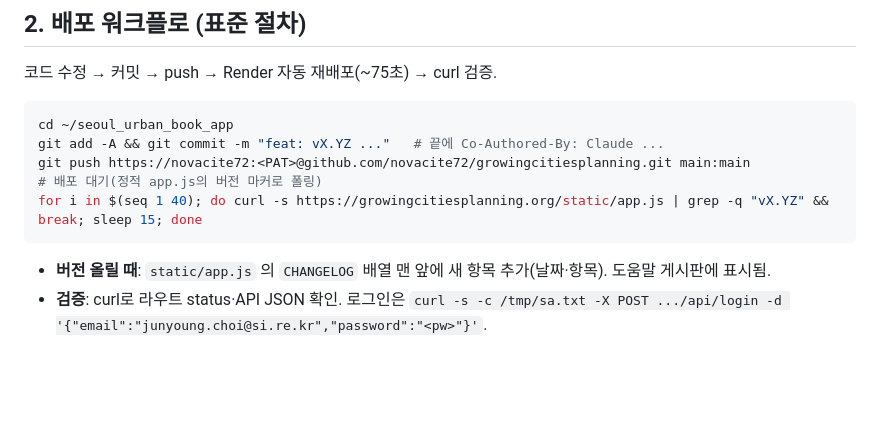
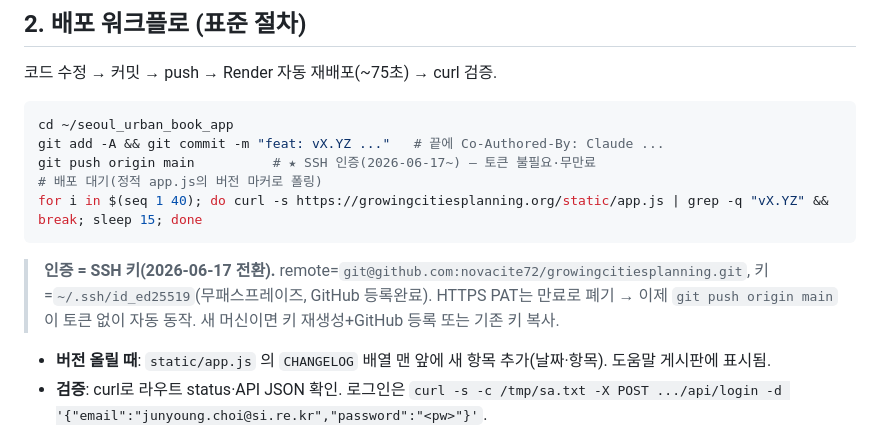
Before and after one commit to novacite72/growingcitiesplanning, a Markdown page: SYSTEM_BUILD_GUIDE.md, the part around the change. GitHub-like rendering; blank space fills up the shorter version.

Commit message:
docs: switch deploy auth to SSH in build guide
Co-Authored-By: Claude Opus 4.8 <noreply@anthropic.com>

````diff
--- a/SYSTEM_BUILD_GUIDE.md
+++ b/SYSTEM_BUILD_GUIDE.md
@@ -50,10 +50,14 @@
 ```bash
 cd ~/seoul_urban_book_app
 git add -A && git commit -m "feat: vX.YZ ..."   # 끝에 Co-Authored-By: Claude ...
-git push https://novacite72:<PAT>@github.com/novacite72/growingcitiesplanning.git main:main
+git push origin main          # ★ SSH 인증(2026-06-17~) — 토큰 불필요·무만료
 # 배포 대기(정적 app.js의 버전 마커로 폴링)
 for i in $(seq 1 40); do curl -s https://growingcitiesplanning.org/static/app.js | grep -q "vX.YZ" && break; sleep 15; done
 ```
+
+> **인증 = SSH 키(2026-06-17 전환).** remote=`git@github.com:novacite72/growingcitiesplanning.git`,
+> 키=`~/.ssh/id_ed25519`(무패스프레이즈, GitHub 등록완료). HTTPS PAT는 만료로 폐기 →
+> 이제 `git push origin main`이 토큰 없이 자동 동작. 새 머신이면 키 재생성+GitHub 등록 또는 기존 키 복사.
 
 - **버전 올릴 때**: `static/app.js` 의 `CHANGELOG` 배열 맨 앞에 새 항목 추가(날짜·항목). 도움말 게시판에 표시됨.
 - **검증**: curl로 라우트 status·API JSON 확인. 로그인은
````
